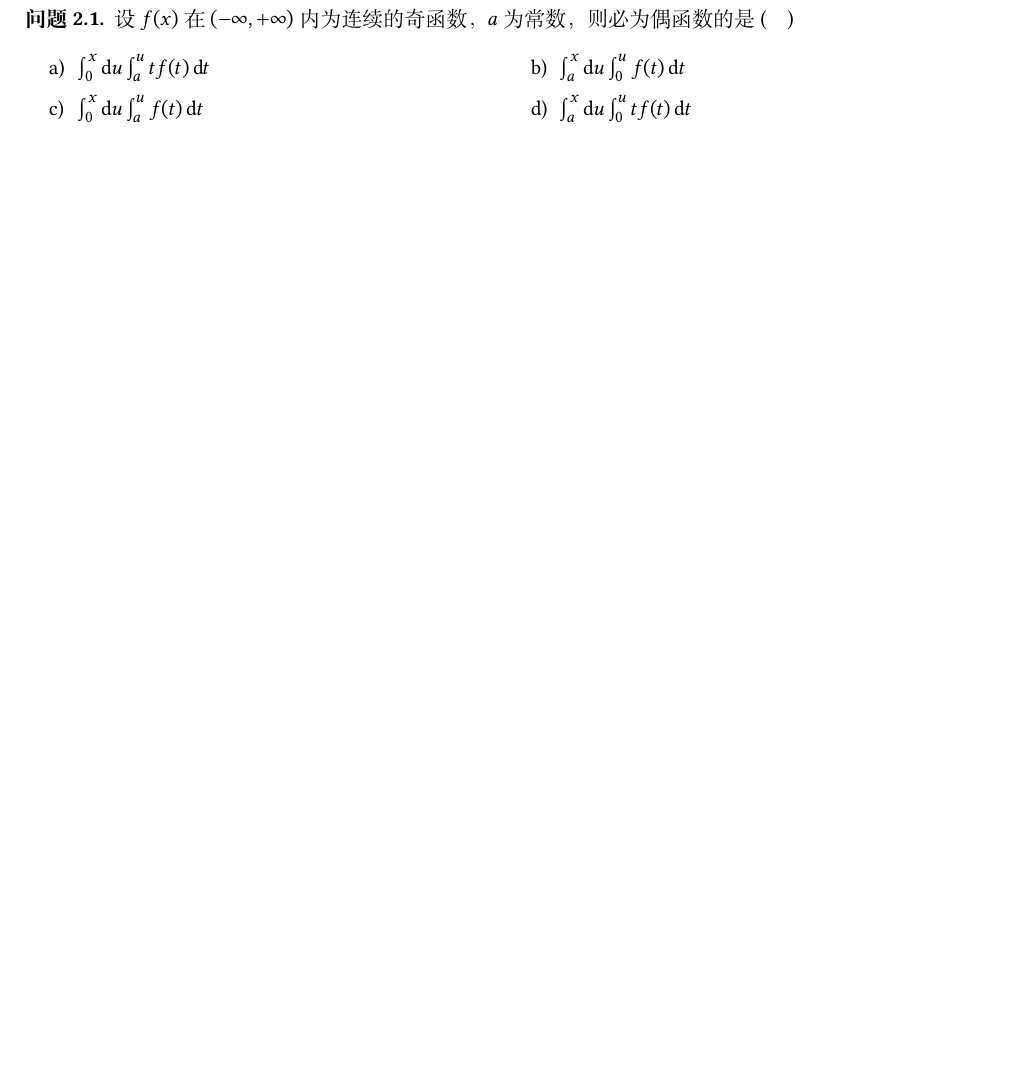
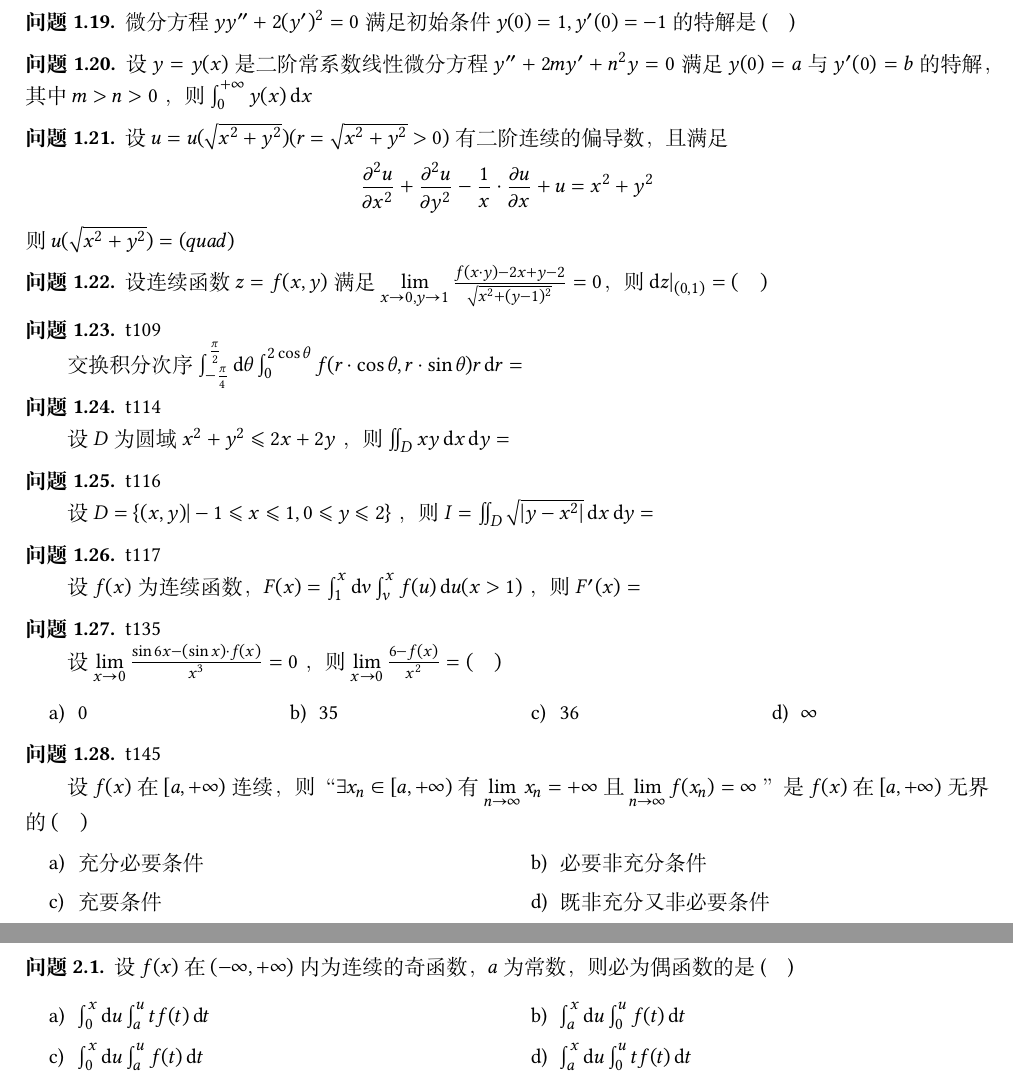
Before and after one commit to marcaas/good_question, a LaTeX problem sheet (main.tex, which reads body/good_660.tex): part of page 3 of 6 before the commit and two parts of pages 2 and 3 of 6 after it, the two joined at a grey line, cut at the place of the change, the shorter picture padded with empty space. Compiled offline with XeLaTeX; a missing font is replaced by an installed copy or a similar font.

Commit message:
更新660到28题

```diff
--- a/body/good_660.tex
+++ b/body/good_660.tex
@@ -113,3 +113,81 @@
         0 &, x = 0
     \end{cases} $ , 则在区间$ (-1, 1) $ 内, 二者是否存在原函数?
 \end{question}
+
+% 1.19
+\begin{question}
+    微分方程$ yy'' + 2(y')^2 = 0 $ 满足初始条件$ y(0) = 1, y'(0) = - 1$的特解是(\quad)
+\end{question}
+
+% 1.20
+\begin{question}
+    设$ y = y(x) $ 是二阶常系数线性微分方程$ y'' + 2my' + n^2 y = 0 $ 满足$ y(0) = a $ 与$ y'(0) = b $ 的特解，其中$ m > n > 0 $ ，则$ \int_{0}^{+\infty} y(x)\d x $
+\end{question}
+
+% 1.21
+\begin{question}
+    设$ u = u(\sqrt{x^2 + y^2})(r = \sqrt{x^2 + y^2} > 0) $ 有二阶连续的偏导数，且满足
+    \begin{equation*}
+        \frac{\p^2 u}{\p x^2} + \frac{\p^2 u}{\p y^2} - \frac{1}{x} \cdot \frac{\p u}{\p x} + u = x^2 + y^2
+    \end{equation*}
+    则$ u(\sqrt{x^2 + y^2}) = (quad) $
+\end{question}
+
+% 1.22
+\begin{question}
+    设连续函数$ z = f(x,y) $满足$ \lim\limits_{x \to 0, y \to 1} \frac{f(x \cdot y) - 2x + y - 2}{\sqrt{x^2 + (y - 1)^2}} = 0 $，则$ \d z|_{(0,1)} = (\quad) $
+\end{question}
+
+% 1.23
+\begin{question}
+    t109
+
+    交换积分次序$ \int_{-\frac{\pi}{4}}^{\frac{\pi}{2}} \d\theta \int_{0}^{2\cos\theta} f(r\cdot\cos\theta, r\cdot\sin\theta) r \d r = $
+\end{question}
+
+% 1.24
+\begin{question}
+    t114
+
+    设$ D $ 为圆域$ x^2 + y^2 \le 2x + 2y $ ，则$ \iint_D xy\d x \d y = $
+\end{question}
+
+% 1.25
+\begin{question}
+    t116
+
+    设$ D = \{(x,y) | -1 \le x \le 1, 0 \le y \le 2\} $ ，则$ I = \iint_D \sqrt{\abs{y - x^2}} \d x\d y = $
+\end{question}
+
+% 1.26
+\begin{question}
+    t117
+
+    设$ f(x) $ 为连续函数，$ F(x) = \int_{1}^{x} \d v \int_{v}^{x} f(u) \d u (x > 1) $ ，则$ F'(x) =  $
+\end{question}
+
+% 1.27
+\begin{question}
+    t135
+
+    设$ \lim\limits_{x \to 0} \frac{\sin 6x - (\sin x)\cdot f(x)}{x^3} = 0 $ ，则$ \lim\limits_{x \to 0} \frac{6 - f(x)}{x^2} = (\quad) $
+    \begin{tasks}(4)
+        \task   0
+        \task   35
+        \task   36
+        \task   \infty
+    \end{tasks}
+\end{question}
+
+% 1.28
+\begin{question}
+    t145
+
+    设$ f(x) $ 在$ [a,+\infty) $ 连续，则“$ \exists x_n \in [a,+\infty) $ 有$ \lim\limits_{n \to \infty} x_n = +\infty $ 且$ \lim\limits_{n \to \infty} f(x_n) = \infty $ ”是$ f(x) $ 在$ [a,+\infty) $ 无界的$ (\quad) $
+    \begin{tasks}(2)
+        \task   充分必要条件
+        \task   必要非充分条件
+        \task   充要条件
+        \task   既非充分又非必要条件
+    \end{tasks}
+\end{question}
```
Also changed, not shown: 2 other files.
